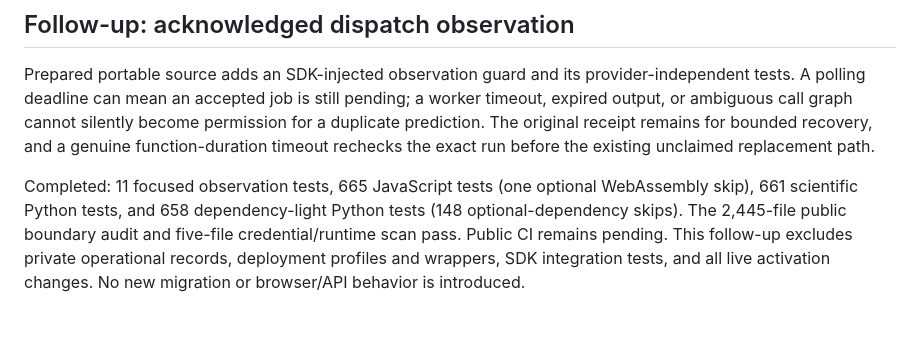
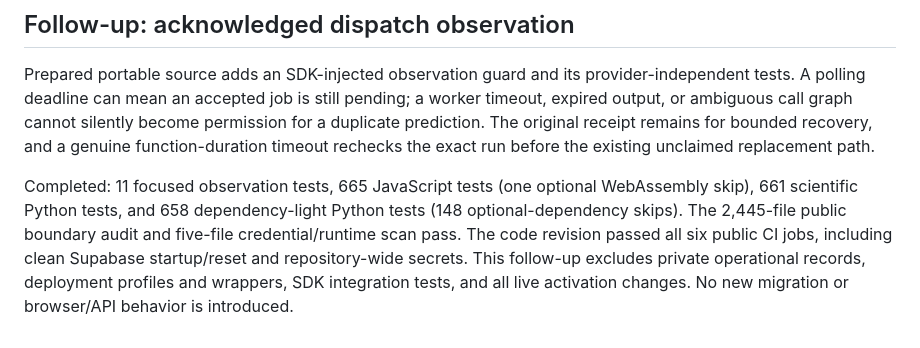
Before and after one commit to rafwiewiora/foldarium, a Markdown page: docs/public-sync-handoff-2026-10-04.md, the part around the change. GitHub-like rendering.

Commit message:
Record dispatch mirror database replay and CI verification

```diff
--- a/docs/public-sync-handoff-2026-10-04.md
+++ b/docs/public-sync-handoff-2026-10-04.md
@@ -68,7 +68,8 @@ before the existing unclaimed replacement path.
 Completed: 11 focused observation tests, 665 JavaScript tests (one optional
 WebAssembly skip), 661 scientific Python tests, and 658 dependency-light Python
 tests (148 optional-dependency skips). The 2,445-file public boundary audit and
-five-file credential/runtime scan pass. Public CI remains pending.
+five-file credential/runtime scan pass. The code revision passed all six public
+CI jobs, including clean Supabase startup/reset and repository-wide secrets.
 This follow-up excludes private operational records, deployment profiles and
 wrappers, SDK integration tests, and all live activation changes. No new migration
 or browser/API behavior is introduced.
```
